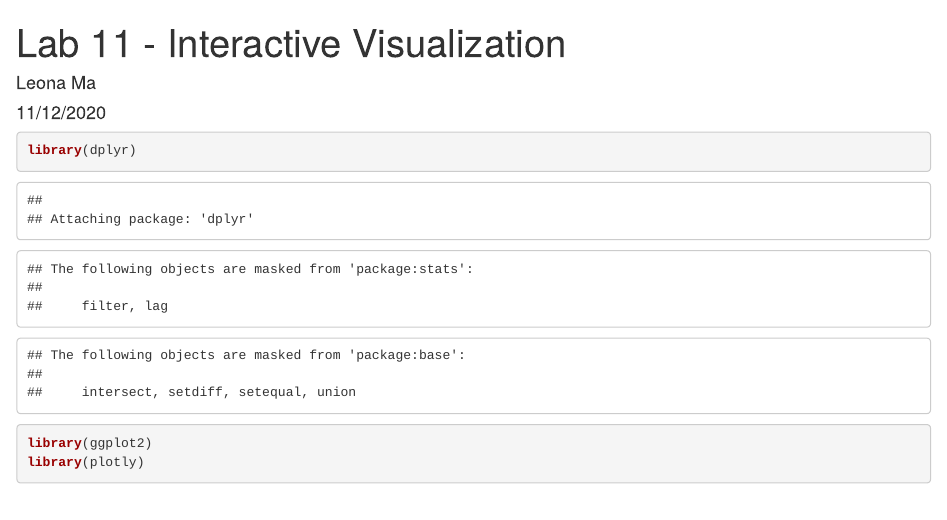
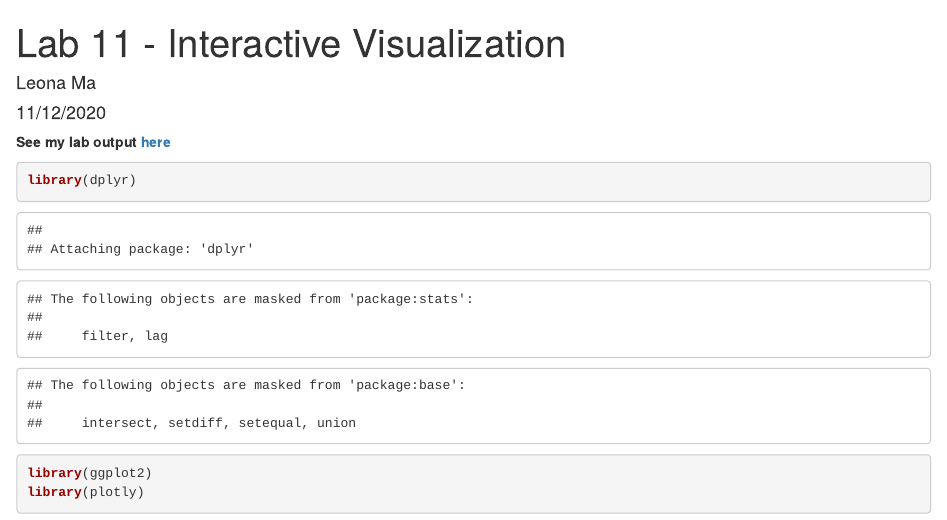
Before and after one commit to LeonaMa/PM566-lab, an R Markdown document (lab11/README.Rmd): the page in a window 1100 px wide, from its top. Rendered offline with R 4.5, knitr and Pandoc, with nearby package versions; some code elsewhere in the file could not run offline.

Commit message:
finishing lab11

````diff
--- a/lab11/README.Rmd
+++ b/lab11/README.Rmd
@@ -5,6 +5,8 @@ date: "11/12/2020"
 output: html_document
 always_allow_html: true
 ---
+
+**See my lab output** [**here**](https://ghcdn.rawgit.org/LeonaMa/PM566-lab/main/lab11/README.html)
 
 ```{r setup, include=FALSE}
 knitr::opts_chunk$set(echo = TRUE, eval=TRUE)
````
